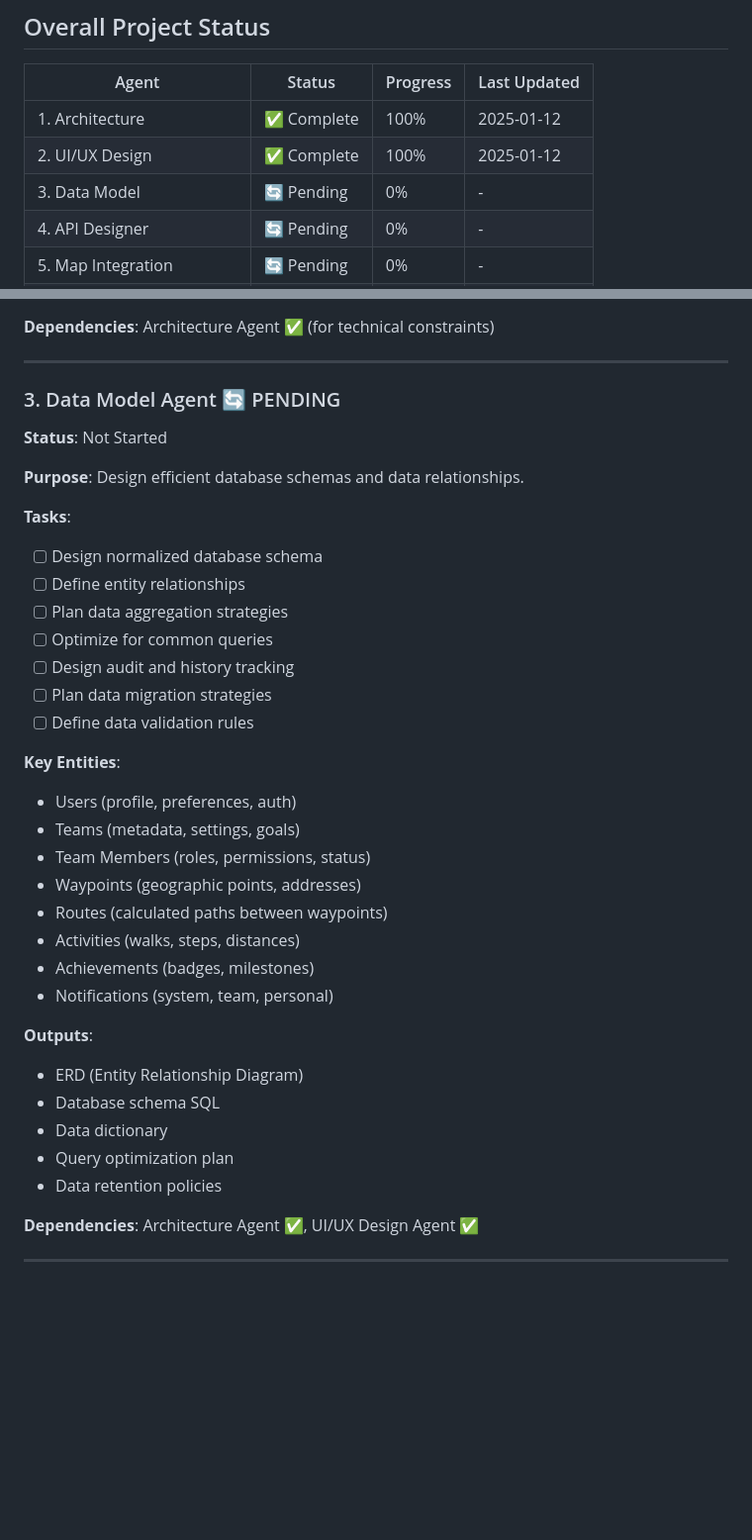
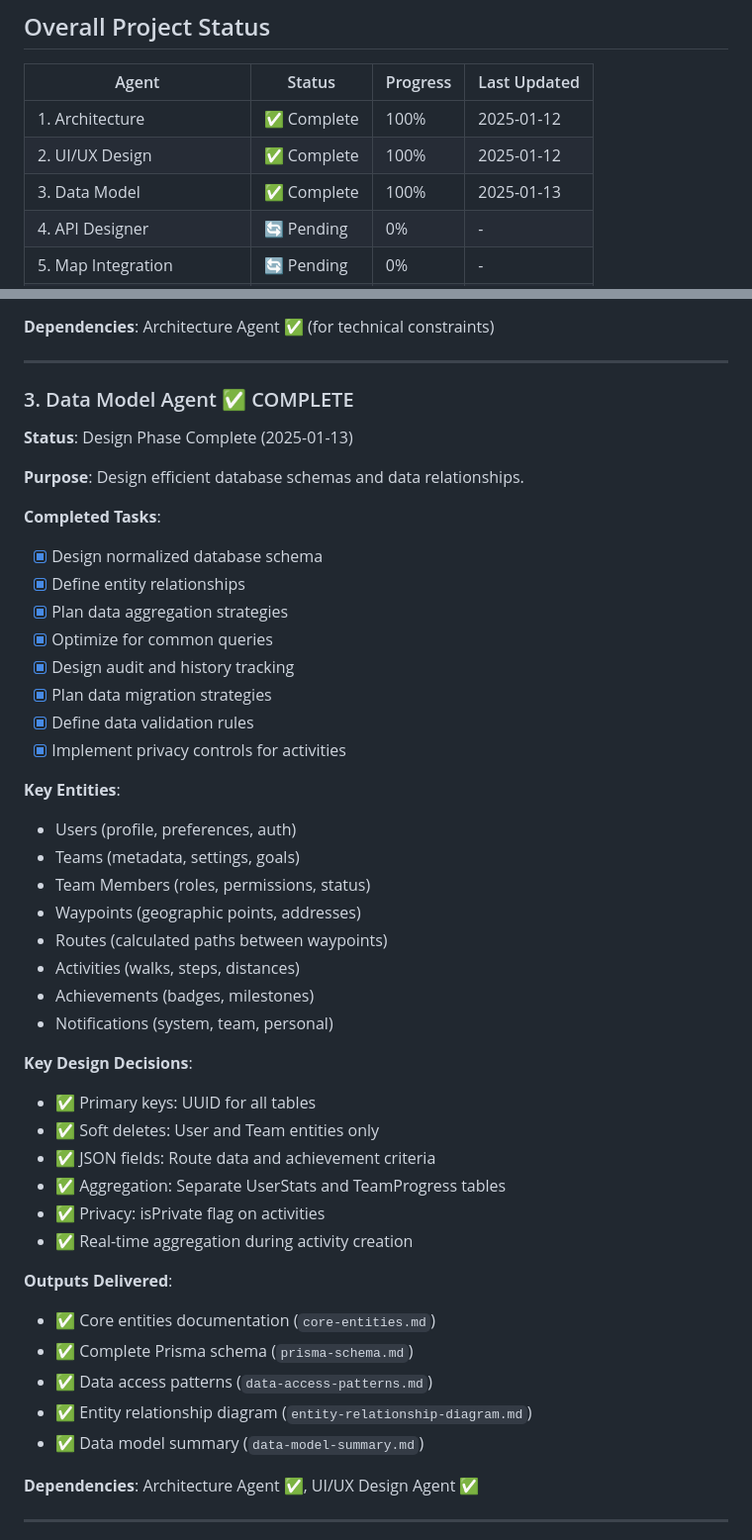
Before and after one commit to bailedk/mile-quest, a Markdown page: AGENTS.md, 2 parts joined by grey strips. Shown at 99% size. Drawn GitHub-style; blank space fills up the shorter version.

Commit message:
Update AGENTS.md to reflect Data Model Agent completion
- Mark Data Model Agent as complete (100% as of 2025-01-13)
- Update Data Model Agent section with completed deliverables
- Update MANIFEST.md with current data model documents
- Update API Designer dependencies to show Data Model as complete

The Data Model Agent finished but didn't update the tracking files.

🤖 Generated with [Claude Code](https://claude.ai/code)

Co-Authored-By: Claude <noreply@anthropic.com>

```diff
--- a/AGENTS.md
+++ b/AGENTS.md
@@ -6,7 +6,7 @@
 |-------|--------|----------|--------------|
 | 1. Architecture | ✅ Complete | 100% | 2025-01-12 |
 | 2. UI/UX Design | ✅ Complete | 100% | 2025-01-12 |
-| 3. Data Model | 🔄 Pending | 0% | - |
+| 3. Data Model | ✅ Complete | 100% | 2025-01-13 |
 | 4. API Designer | 🔄 Pending | 0% | - |
 | 5. Map Integration | 🔄 Pending | 0% | - |
 | 6. Security & Privacy | 🔄 Pending | 0% | - |
@@ -96,20 +96,21 @@ Mile Quest is a mobile-first team walking challenge platform where teams set geo
 
 ---
 
-### 3. Data Model Agent 🔄 PENDING
+### 3. Data Model Agent ✅ COMPLETE
 
-**Status**: Not Started
+**Status**: Design Phase Complete (2025-01-13)
 
 **Purpose**: Design efficient database schemas and data relationships.
 
-**Tasks**:
-- [ ] Design normalized database schema
-- [ ] Define entity relationships
-- [ ] Plan data aggregation strategies
-- [ ] Optimize for common queries
-- [ ] Design audit and history tracking
-- [ ] Plan data migration strategies
-- [ ] Define data validation rules
+**Completed Tasks**:
+- [x] Design normalized database schema
+- [x] Define entity relationships
+- [x] Plan data aggregation strategies
+- [x] Optimize for common queries
+- [x] Design audit and history tracking
+- [x] Plan data migration strategies
+- [x] Define data validation rules
+- [x] Implement privacy controls for activities
 
 **Key Entities**:
 - Users (profile, preferences, auth)
@@ -121,12 +122,20 @@ Mile Quest is a mobile-first team walking challenge platform where teams set geo
 - Achievements (badges, milestones)
 - Notifications (system, team, personal)
 
-**Outputs**:
-- ERD (Entity Relationship Diagram)
-- Database schema SQL
-- Data dictionary
-- Query optimization plan
-- Data retention policies
+**Key Design Decisions**:
+- ✅ Primary keys: UUID for all tables
+- ✅ Soft deletes: User and Team entities only
+- ✅ JSON fields: Route data and achievement criteria
+- ✅ Aggregation: Separate UserStats and TeamProgress tables
+- ✅ Privacy: isPrivate flag on activities
+- ✅ Real-time aggregation during activity creation
+
+**Outputs Delivered**:
+- ✅ Core entities documentation (`core-entities.md`)
+- ✅ Complete Prisma schema (`prisma-schema.md`)
+- ✅ Data access patterns (`data-access-patterns.md`)
+- ✅ Entity relationship diagram (`entity-relationship-diagram.md`)
+- ✅ Data model summary (`data-model-summary.md`)
 
 **Dependencies**: Architecture Agent ✅, UI/UX Design Agent ✅
 
```
Also changed, not shown: other parts of AGENTS.md (+1 -1 lines), docs/MANIFEST.md (+5 -3 lines).
